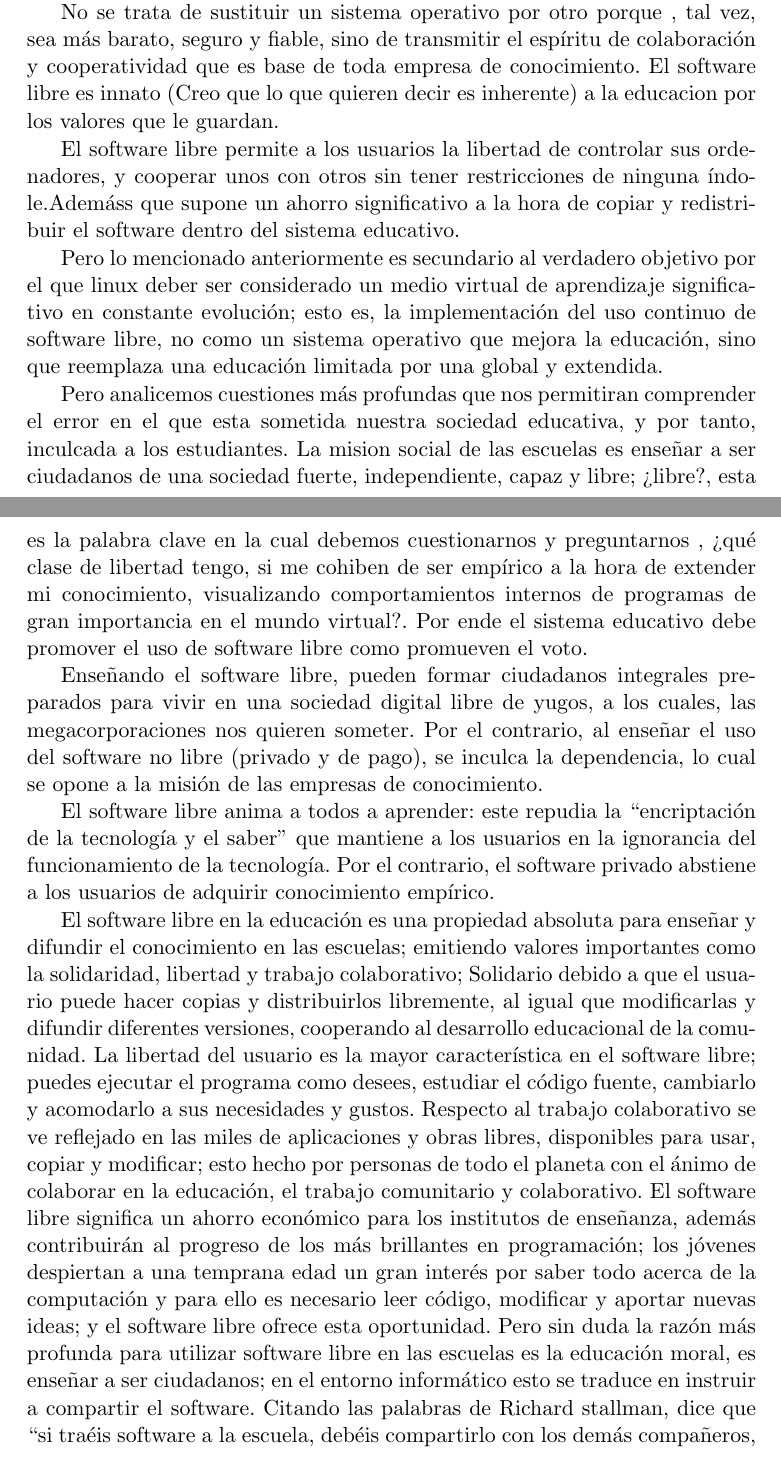
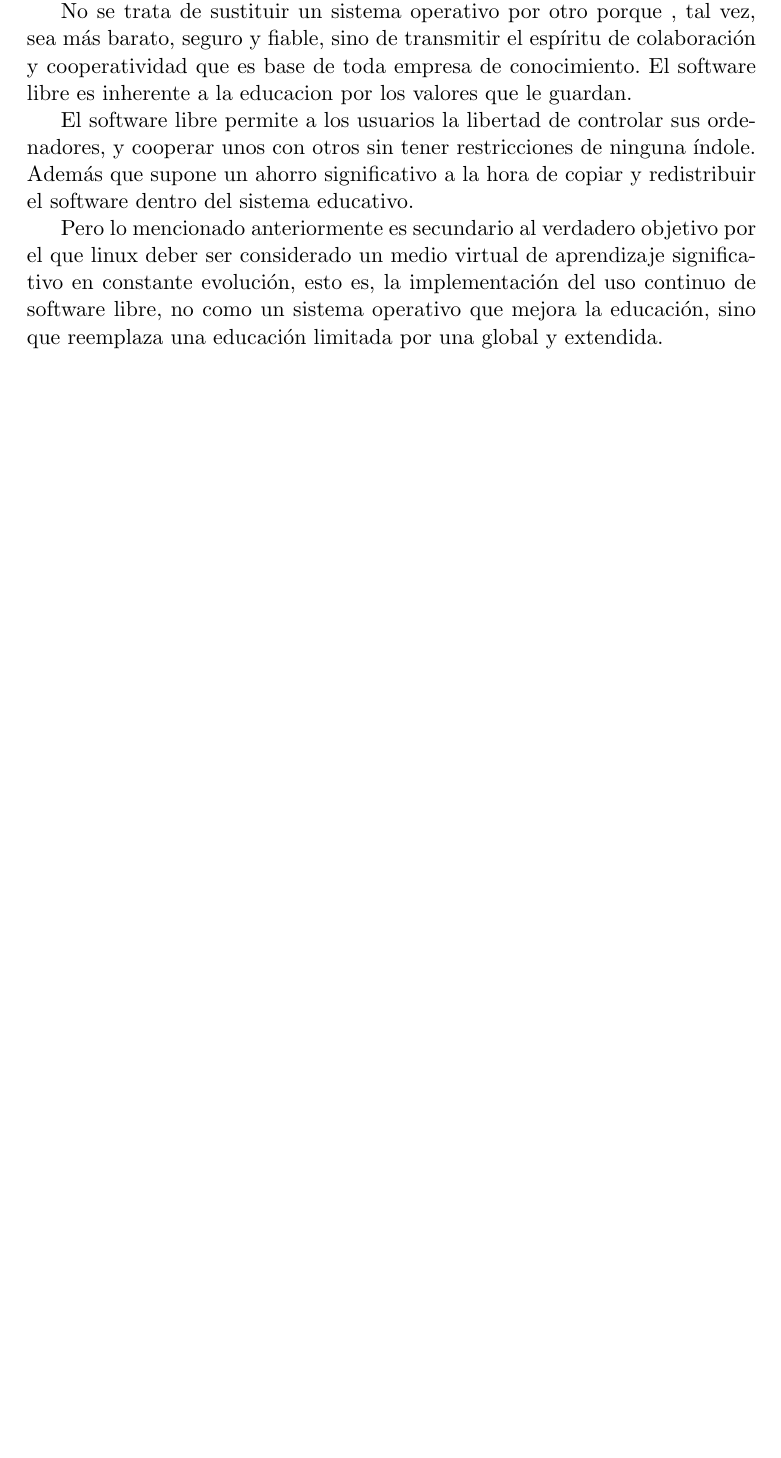
Before and after one commit to bayronortiz/LSO, a LaTeX book (Principal.tex, which reads cap/cp06.tex): two parts of pages 55 and 56 of 70 before the commit and part of page 55 of 68 after it, the two joined at a grey line, cut so that both start at the same text, the shorter picture padded with empty space. Compiled offline with pdfLaTeX.

Commit message:
Update cp06.tex

```diff
--- a/cap/cp06.tex
+++ b/cap/cp06.tex
@@ -3,22 +9,22 @@ GNU/Linux es un sistema operativo de uso libre con una gran variedad de funciona
 
-No se trata de sustituir un sistema operativo por otro porque , tal vez, sea más barato, seguro y fiable, sino de transmitir el espíritu de colaboración y cooperatividad que es base de toda empresa de conocimiento. El software libre es innato (Creo que lo que quieren decir es inherente) a la educacion por los valores que le guardan.
+No se trata de sustituir un sistema operativo por otro porque ,
+tal vez, sea más barato, seguro y fiable, sino de transmitir el
+espíritu de colaboración y cooperatividad que es base de toda
+empresa de conocimiento. El software libre es inherente a la
+educacion por los valores que le guardan.
 
-El software libre permite a los usuarios la libertad de controlar sus ordenadores, y cooperar unos con otros sin tener restricciones de ninguna índole.Ademáss que supone un ahorro significativo a la hora de copiar y redistribuir el software dentro del sistema educativo.
+El software libre permite a los usuarios la libertad de controlar
+sus ordenadores, y cooperar unos con otros sin tener
+restricciones de ninguna índole. Además que supone un ahorro
+significativo a la hora de copiar y redistribuir el software dentro
+del sistema educativo.
 
-Pero lo mencionado anteriormente es secundario al verdadero objetivo por el que linux deber ser considerado un medio virtual de aprendizaje significativo en constante evolución; esto es,  la implementación del uso continuo de software libre, no como un sistema operativo que mejora la educación, sino que reemplaza una educación limitada por una global y extendida.
+Pero lo mencionado anteriormente es secundario al verdadero
+objetivo por el que linux deber ser considerado un medio virtual
+de aprendizaje significativo en constante evolución, esto es, la
+implementación del uso continuo de software libre, no como un
+sistema operativo que mejora la educación, sino que reemplaza
+una educación limitada por una global y extendida.
 
-Pero analicemos cuestiones más profundas que nos permitiran comprender el error en el que esta sometida nuestra sociedad educativa, y por tanto, inculcada a los estudiantes.
-La mision social de las escuelas es enseñar a ser ciudadanos de una sociedad fuerte, independiente, capaz y libre; ¿libre?, esta es la palabra clave en la cual debemos cuestionarnos y preguntarnos , ¿qué clase de libertad tengo, si me cohiben de ser empírico a la hora de extender mi conocimiento, visualizando comportamientos internos de programas de gran importancia en el mundo virtual?. Por ende el sistema educativo debe promover el uso de software libre como promueven el voto.
-
-Enseñando el software libre, pueden formar ciudadanos integrales preparados para vivir en una sociedad digital libre de yugos, a los cuales, las megacorporaciones nos quieren someter. Por el contrario, al enseñar el uso del software no libre (privado y de pago), se inculca la dependencia, lo cual se opone a la misión de las empresas de conocimiento.
-
-El software libre anima a todos a aprender: este repudia la “encriptación de la tecnología y el saber” que mantiene a los usuarios en la ignorancia del funcionamiento de la tecnología. Por el contrario, el software privado abstiene a los usuarios de adquirir conocimiento empírico.
-
-El software libre en la educación es una propiedad absoluta para enseñar y difundir el conocimiento en las escuelas; emitiendo valores importantes como la solidaridad, libertad y trabajo colaborativo; Solidario debido a que el usuario puede hacer copias y distribuirlos libremente, al igual que modificarlas y difundir diferentes versiones, cooperando al desarrollo educacional de la comunidad.
- La libertad del usuario es la mayor característica en el software libre; puedes ejecutar el programa como desees, estudiar el código fuente, cambiarlo y acomodarlo a sus necesidades y gustos. Respecto al trabajo colaborativo se ve reflejado en las miles de aplicaciones y obras libres, disponibles para usar, copiar y modificar; esto hecho por personas de todo el planeta con el ánimo de colaborar en la educación, el trabajo comunitario y colaborativo.
-El software libre significa un ahorro económico para los institutos de enseñanza, además contribuirán al progreso de los más brillantes en programación; los jóvenes despiertan a una temprana edad un gran interés por saber todo acerca de la computación y para ello es necesario leer código, modificar y aportar nuevas ideas; y el software libre ofrece esta oportunidad.
-Pero sin duda la razón más profunda para utilizar software libre en las escuelas es la educación moral, es enseñar  a ser ciudadanos; en  el entorno informático esto se traduce en instruir a compartir el software. Citando las palabras de Richard stallman, dice que “si traéis software a la escuela,  debéis compartirlo con los demás compañeros, y debéis mostrar el código fuente en clase, por si alguien quiere aprender. Por lo tanto, no está permitido traer a la escuela software que no sea libre a menos que sirva para hacer un trabajo de ingeniería inversa”.
-Ocultar el conocimiento nunca ha formado parte de los manuales ni la ética profesional, es la búsqueda dinámica y transparente del conocimiento lo que se comparte por la comunidad, pues es su mayor activo económico y cultural. Existen grupos de usuarios muy muy activos y organizados que se ayudan entre sí. Si uno tiene un problema puede dirigirse a ellos para tratar de resolverlo.
-Es un  sistema seguro y fiable, el alumno no puede dañar el sistema ni voluntario, ni accidentalmente. Los niveles de seguridad son muy altos tales que no será necesario reinstalar el software.
 
 \section*{Algunos Programas de Contexto Educativo Implementados en GNU/LINUX}
```
Also changed, not shown: cap/cp06.tex (8 more changed lines).
